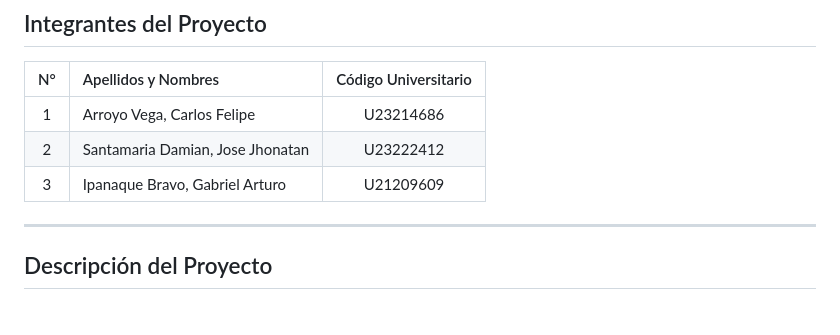
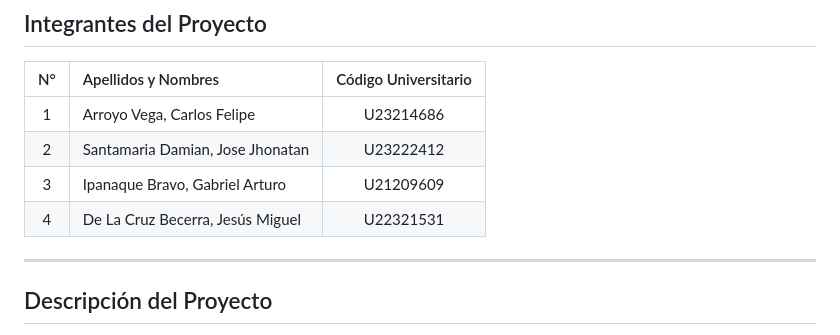
Before and after one commit to MrCarlos17A/TechZone, a Markdown page: README.md, the part around the change. GitHub-like rendering.

Commit message:
doc: actualización de README.md

```diff
--- a/README.md
+++ b/README.md
@@ -13,6 +13,7 @@
 | 1 | Arroyo Vega, Carlos Felipe | U23214686 |
 | 2 | Santamaria Damian, Jose Jhonatan | U23222412 |
 | 3 | Ipanaque Bravo, Gabriel Arturo | U21209609 |
+| 4 | De La Cruz Becerra, Jesús Miguel | U22321531 |
 
 ---
 
```
